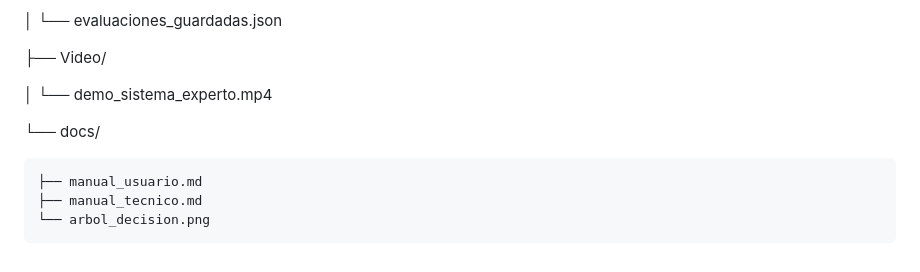
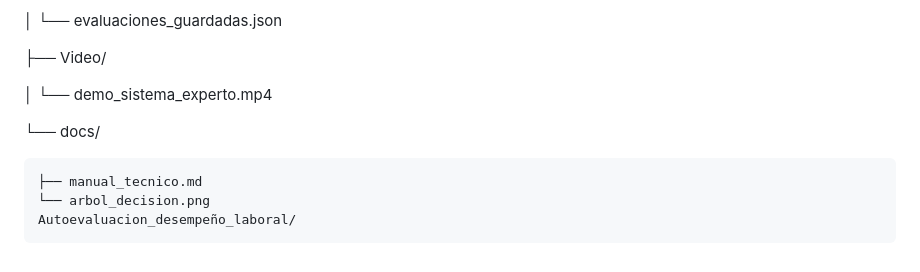
Before and after one commit to silviabolana2006/Autoevaluacion_de_desempenio_laboral, a Markdown page: README.md, the part around the change. Drawn GitHub-style.

```diff
--- a/README.md
+++ b/README.md
@@ -135,6 +135,6 @@ Autoevaluacion_desempeño_laboral/
 
 └── docs/
 
-    ├── manual_usuario.md
     ├── manual_tecnico.md
     └── arbol_decision.png
+    Autoevaluacion_desempeño_laboral/
```
